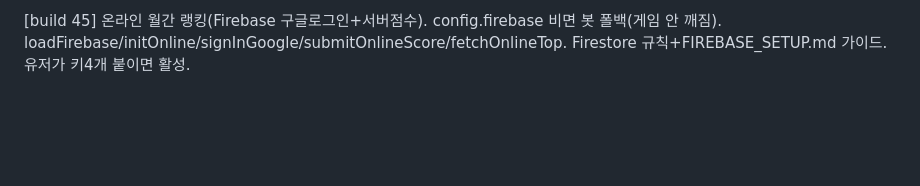
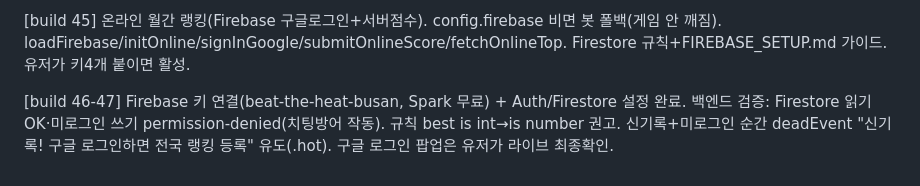
Before and after one commit to jangjo345/busan-heat-runner, a Markdown page: progress.md, the part around the change. GitHub-like rendering; blank space fills up the shorter version.

Commit message:
docs: progress.md build 46-47

```diff
--- a/progress.md
+++ b/progress.md
@@ -133,3 +133,5 @@
 [build 43] 자사몰 URL 연결 — event.storeUrl=https://summertect.com(메모리 확인). 홈 "제품 보러가기" 링크+공유텍스트 삽입. 남은 것=응모폼 submitUrl.
 
 [build 45] 온라인 월간 랭킹(Firebase 구글로그인+서버점수). config.firebase 비면 봇 폴백(게임 안 깨짐). loadFirebase/initOnline/signInGoogle/submitOnlineScore/fetchOnlineTop. Firestore 규칙+FIREBASE_SETUP.md 가이드. 유저가 키4개 붙이면 활성.
+
+[build 46-47] Firebase 키 연결(beat-the-heat-busan, Spark 무료) + Auth/Firestore 설정 완료. 백엔드 검증: Firestore 읽기 OK·미로그인 쓰기 permission-denied(치팅방어 작동). 규칙 best is int→is number 권고. 신기록+미로그인 순간 deadEvent "신기록! 구글 로그인하면 전국 랭킹 등록" 유도(.hot). 구글 로그인 팝업은 유저가 라이브 최종확인.
```
